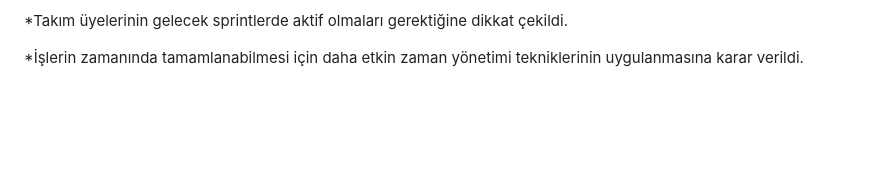
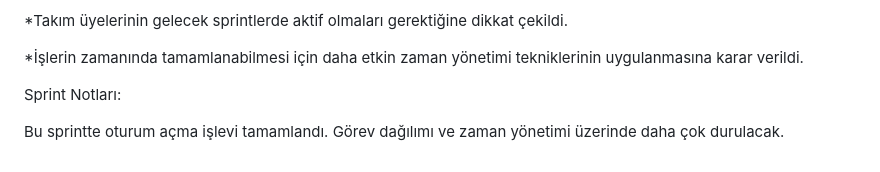
Before and after one commit to mutlucaniltir/Bootcamp2023, a Markdown page: README.md, the part around the change. Drawn GitHub-style; blank space fills up the shorter version.

```diff
--- a/README.md
+++ b/README.md
@@ -88,3 +88,8 @@ Sprint Retrospective:
 *Takım üyelerinin gelecek sprintlerde aktif olmaları gerektiğine dikkat çekildi.
 
 *İşlerin zamanında tamamlanabilmesi için daha etkin zaman yönetimi tekniklerinin uygulanmasına karar verildi.
+
+
+Sprint Notları:
+
+Bu sprintte oturum açma işlevi tamamlandı. Görev dağılımı ve zaman yönetimi üzerinde daha çok durulacak.
```
